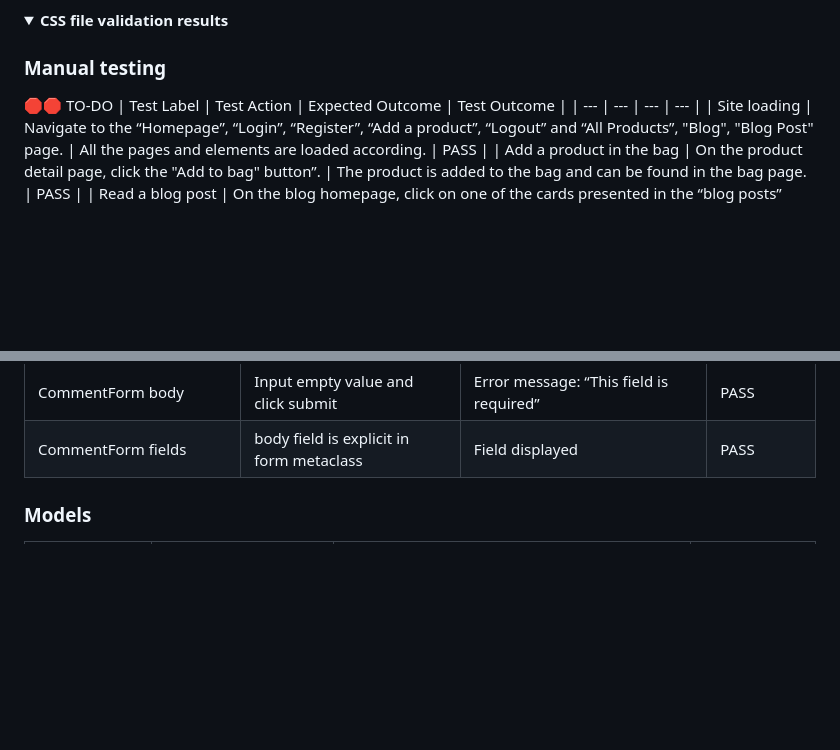
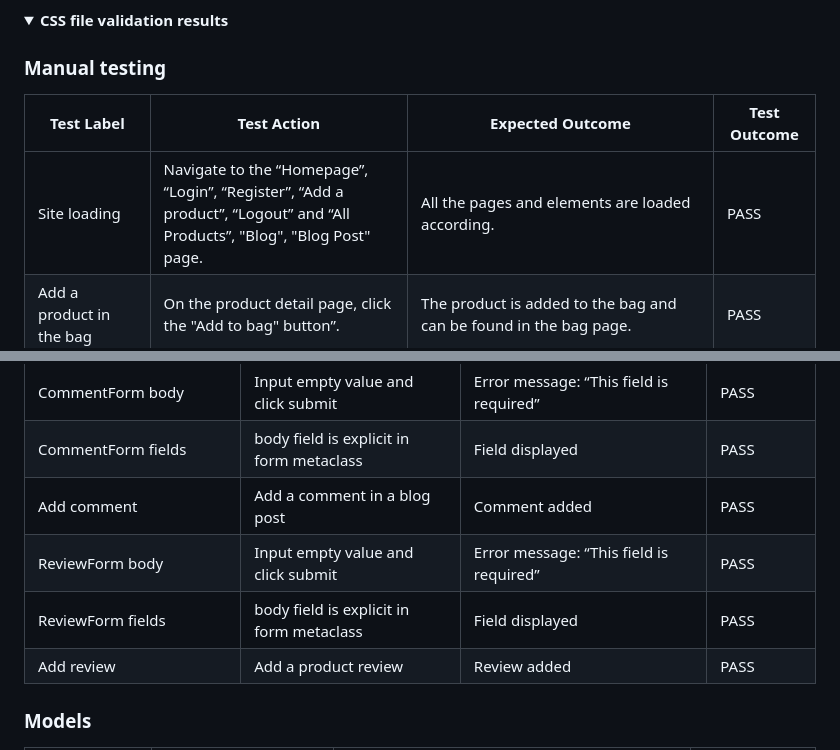
Before and after one commit to omurilolima/guitar-store, a Markdown page: README.md, 2 parts joined by grey strips. Drawn GitHub-style; folded sections open; blank space fills up the shorter version.

```diff
--- a/README.md
+++ b/README.md
@@ -547,7 +547,7 @@ No errors were found when passing the CSS file through the The W3C CSS Validator
 </details>
 
 ### Manual testing
-🛑🛑 TO-DO
+
 | Test Label | Test Action | Expected Outcome | Test Outcome |
 | --- | --- | --- | --- |
 | Site loading | Navigate to the “Homepage”, “Login”, “Register”, “Add a product”, “Logout” and “All Products”, "Blog", "Blog Post" page. | All the pages and elements are loaded according. | PASS  |
@@ -610,6 +610,10 @@ Those tests achieve 90% coverage. The results so far are highlighted in the summ
 | CheckoutForm - county required | Input empty value and click submit | Error message: “This field is required” | PASS |
 | CommentForm body | Input empty value and click submit | Error message: “This field is required” | PASS |
 | CommentForm fields | body field is explicit in form metaclass  | Field displayed | PASS |
+| Add comment | Add a comment in a blog post  | Comment added | PASS |
+| ReviewForm body | Input empty value and click submit | Error message: “This field is required” | PASS |
+| ReviewForm fields | body field is explicit in form metaclass  | Field displayed | PASS |
+| Add review | Add a product review  | Review added | PASS |
 
 ### Models
 | Test Label | Test Action | Expected Outcome | Test Outcome |
```
Also changed, not shown: media/Gibson-Murphy-Lab-ES335.jpg (added), media/guitar_store_paul_maccartney.jpg (deleted), 4 other files.
